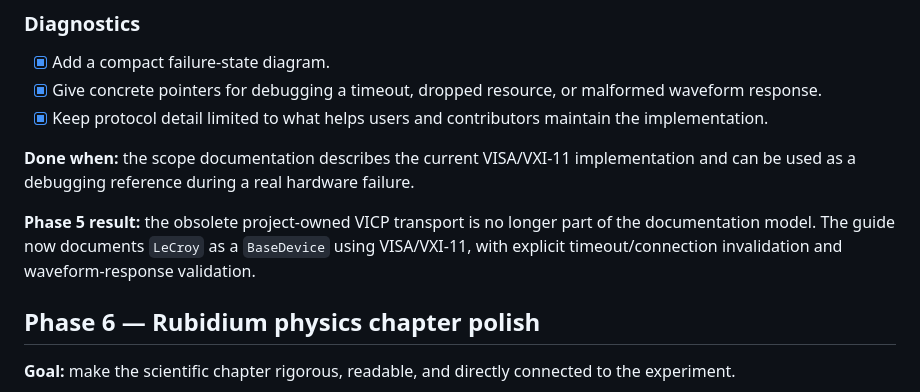
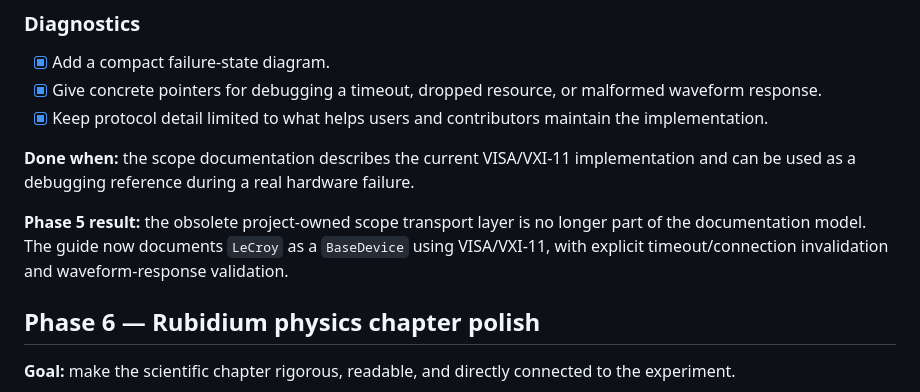
Before and after one commit to raiyiz/iyzee, a Markdown page: docs/infinity-docs-plan.md, the part around the change. GitHub-like rendering.

Commit message:
docs: keep scope roadmap transport-neutral

```diff
--- a/docs/infinity-docs-plan.md
+++ b/docs/infinity-docs-plan.md
@@ -184,7 +184,7 @@ Completed in the README refresh:
 
 **Done when:** the scope documentation describes the current VISA/VXI-11 implementation and can be used as a debugging reference during a real hardware failure.
 
-**Phase 5 result:** the obsolete project-owned VICP transport is no longer part of the documentation model. The guide now documents `LeCroy` as a `BaseDevice` using VISA/VXI-11, with explicit timeout/connection invalidation and waveform-response validation.
+**Phase 5 result:** the obsolete project-owned scope transport layer is no longer part of the documentation model. The guide now documents `LeCroy` as a `BaseDevice` using VISA/VXI-11, with explicit timeout/connection invalidation and waveform-response validation.
 
 ## Phase 6 — Rubidium physics chapter polish
 
```
